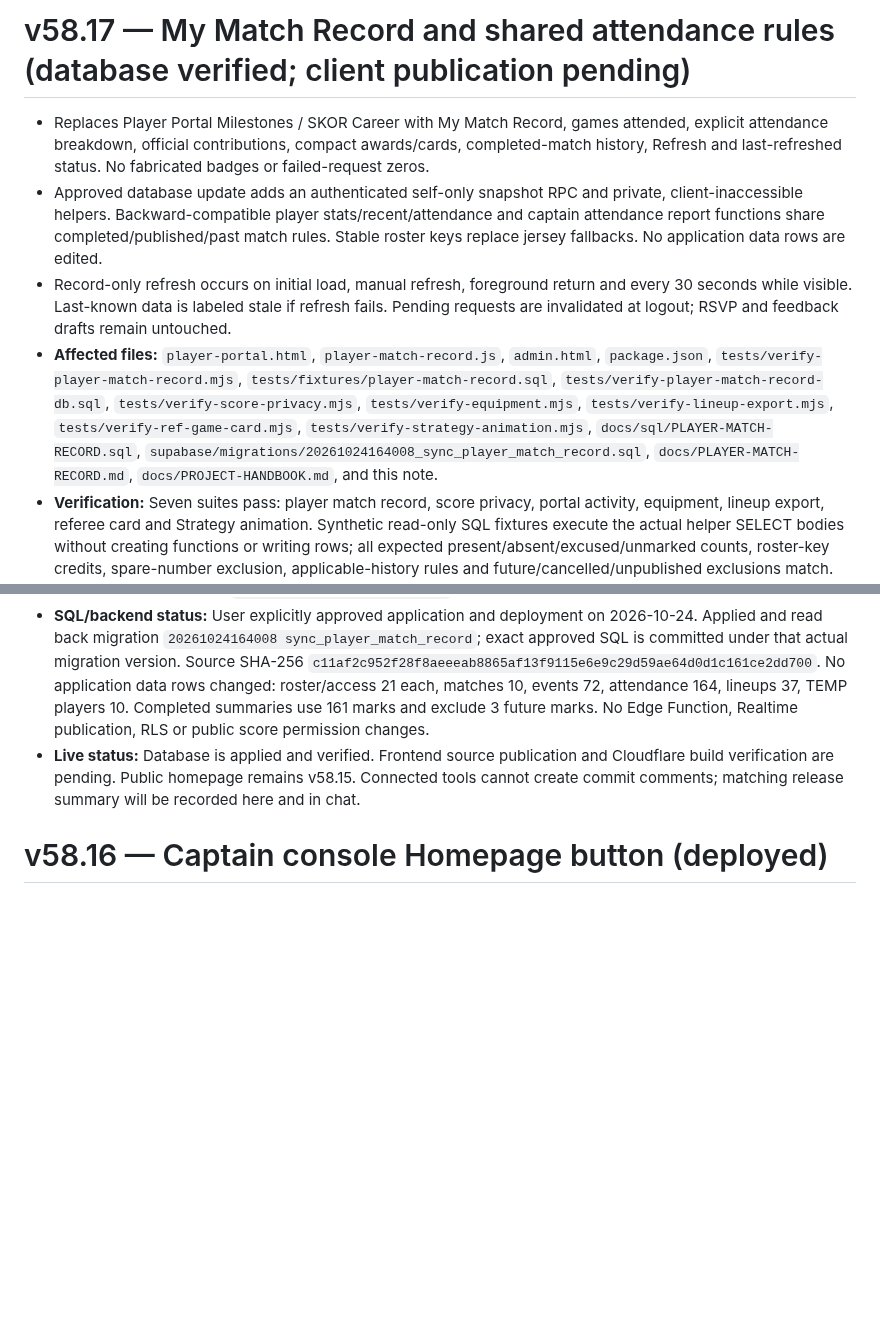
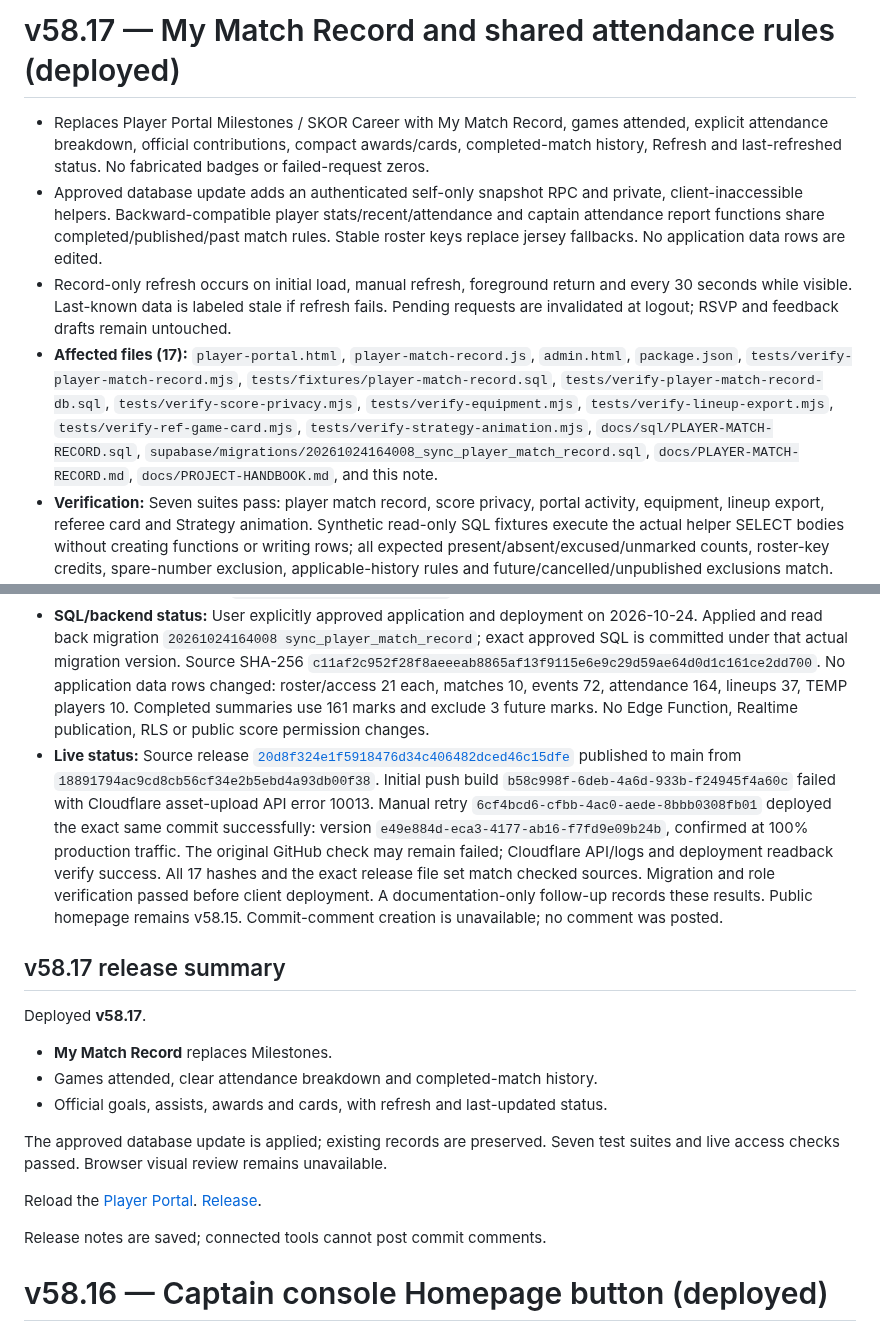
Before and after one commit to skorsolutions/skor-fc-site, a Markdown page: docs/deployment-notes.md, 2 parts joined by grey strips. Rendered like a GitHub page; blank space fills up the shorter version.

Commit message:
docs: record approved v58.17 migration and verified production deployment

```diff
--- a/docs/deployment-notes.md
+++ b/docs/deployment-notes.md
@@ -1,12 +1,26 @@
-# v58.17 — My Match Record and shared attendance rules (database verified; client publication pending)
+# v58.17 — My Match Record and shared attendance rules (deployed)
 
 - Replaces Player Portal Milestones / SKOR Career with My Match Record, games attended, explicit attendance breakdown, official contributions, compact awards/cards, completed-match history, Refresh and last-refreshed status. No fabricated badges or failed-request zeros.
 - Approved database update adds an authenticated self-only snapshot RPC and private, client-inaccessible helpers. Backward-compatible player stats/recent/attendance and captain attendance report functions share completed/published/past match rules. Stable roster keys replace jersey fallbacks. No application data rows are edited.
 - Record-only refresh occurs on initial load, manual refresh, foreground return and every 30 seconds while visible. Last-known data is labeled stale if refresh fails. Pending requests are invalidated at logout; RSVP and feedback drafts remain untouched.
-- **Affected files:** `player-portal.html`, `player-match-record.js`, `admin.html`, `package.json`, `tests/verify-player-match-record.mjs`, `tests/fixtures/player-match-record.sql`, `tests/verify-player-match-record-db.sql`, `tests/verify-score-privacy.mjs`, `tests/verify-equipment.mjs`, `tests/verify-lineup-export.mjs`, `tests/verify-ref-game-card.mjs`, `tests/verify-strategy-animation.mjs`, `docs/sql/PLAYER-MATCH-RECORD.sql`, `supabase/migrations/20261024164008_sync_player_match_record.sql`, `docs/PLAYER-MATCH-RECORD.md`, `docs/PROJECT-HANDBOOK.md`, and this note.
+- **Affected files (17):** `player-portal.html`, `player-match-record.js`, `admin.html`, `package.json`, `tests/verify-player-match-record.mjs`, `tests/fixtures/player-match-record.sql`, `tests/verify-player-match-record-db.sql`, `tests/verify-score-privacy.mjs`, `tests/verify-equipment.mjs`, `tests/verify-lineup-export.mjs`, `tests/verify-ref-game-card.mjs`, `tests/verify-strategy-animation.mjs`, `docs/sql/PLAYER-MATCH-RECORD.sql`, `supabase/migrations/20261024164008_sync_player_match_record.sql`, `docs/PLAYER-MATCH-RECORD.md`, `docs/PROJECT-HANDBOOK.md`, and this note.
 - **Verification:** Seven suites pass: player match record, score privacy, portal activity, equipment, lineup export, referee card and Strategy animation. Synthetic read-only SQL fixtures execute the actual helper SELECT bodies without creating functions or writing rows; all expected present/absent/excused/unmarked counts, roster-key credits, spare-number exclusion, applicable-history rules and future/cancelled/unpublished exclusions match. The equipment source check now verifies cleanup within sign-out without assuming it is the first statement. Record totals/history consistency, explicit errors and stale data, visible-page polling, session invalidation, retry/concurrency, rendering and escaping are covered. All nine deployed function bodies match approved SQL. Rolled-back database role tests pass for all 12 linked players (3 captains): self-only source totals, legacy RPC agreement, captain guards, private-helper access denial, unlinked/anonymous rejection and attendance math. Seven application-table counts/digests remain unchanged. Security/performance advisors reviewed; the sole new security notice is the intentional, guarded authenticated SECURITY DEFINER self-RPC (review and remediation reference in `docs/PLAYER-MATCH-RECORD.md`). Rendered browser verification remains unavailable.
 - **SQL/backend status:** User explicitly approved application and deployment on 2026-10-24. Applied and read back migration `20261024164008 sync_player_match_record`; exact approved SQL is committed under that actual migration version. Source SHA-256 `c11af2c952f28f8aeeeab8865af13f9115e6e9c29d59ae64d0d1c161ce2dd700`. No application data rows changed: roster/access 21 each, matches 10, events 72, attendance 164, lineups 37, TEMP players 10. Completed summaries use 161 marks and exclude 3 future marks. No Edge Function, Realtime publication, RLS or public score permission changes.
-- **Live status:** Database is applied and verified. Frontend source publication and Cloudflare build verification are pending. Public homepage remains v58.15. Connected tools cannot create commit comments; matching release summary will be recorded here and in chat.
+- **Live status:** Source release [`20d8f324e1f5918476d34c406482dced46c15dfe`](https://github.com/skorsolutions/skor-fc-site/commit/20d8f324e1f5918476d34c406482dced46c15dfe) published to main from `18891794ac9cd8cb56cf34e2b5ebd4a93db00f38`. Initial push build `b58c998f-6deb-4a6d-933b-f24945f4a60c` failed with Cloudflare asset-upload API error 10013. Manual retry `6cf4bcd6-cfbb-4ac0-aede-8bbb0308fb01` deployed the exact same commit successfully: version `e49e884d-eca3-4177-ab16-f7fd9e09b24b`, confirmed at 100% production traffic. The original GitHub check may remain failed; Cloudflare API/logs and deployment readback verify success. All 17 hashes and the exact release file set match checked sources. Migration and role verification passed before client deployment. A documentation-only follow-up records these results. Public homepage remains v58.15. Commit-comment creation is unavailable; no comment was posted.
+
+## v58.17 release summary
+
+Deployed **v58.17**.
+
+- **My Match Record** replaces Milestones.
+- Games attended, clear attendance breakdown and completed-match history.
+- Official goals, assists, awards and cards, with refresh and last-updated status.
+
+The approved database update is applied; existing records are preserved. Seven test suites and live access checks passed. Browser visual review remains unavailable.
+
+Reload the [Player Portal](https://skorfc.net/player-portal.html). [Release](https://github.com/skorsolutions/skor-fc-site/commit/20d8f324e1f5918476d34c406482dced46c15dfe).
+
+Release notes are saved; connected tools cannot post commit comments.
 
 # v58.16 — Captain console Homepage button (deployed)
 
```
Also changed, not shown: docs/PLAYER-MATCH-RECORD.md (+2 -2 lines), docs/PROJECT-HANDBOOK.md (+3 -3 lines).
